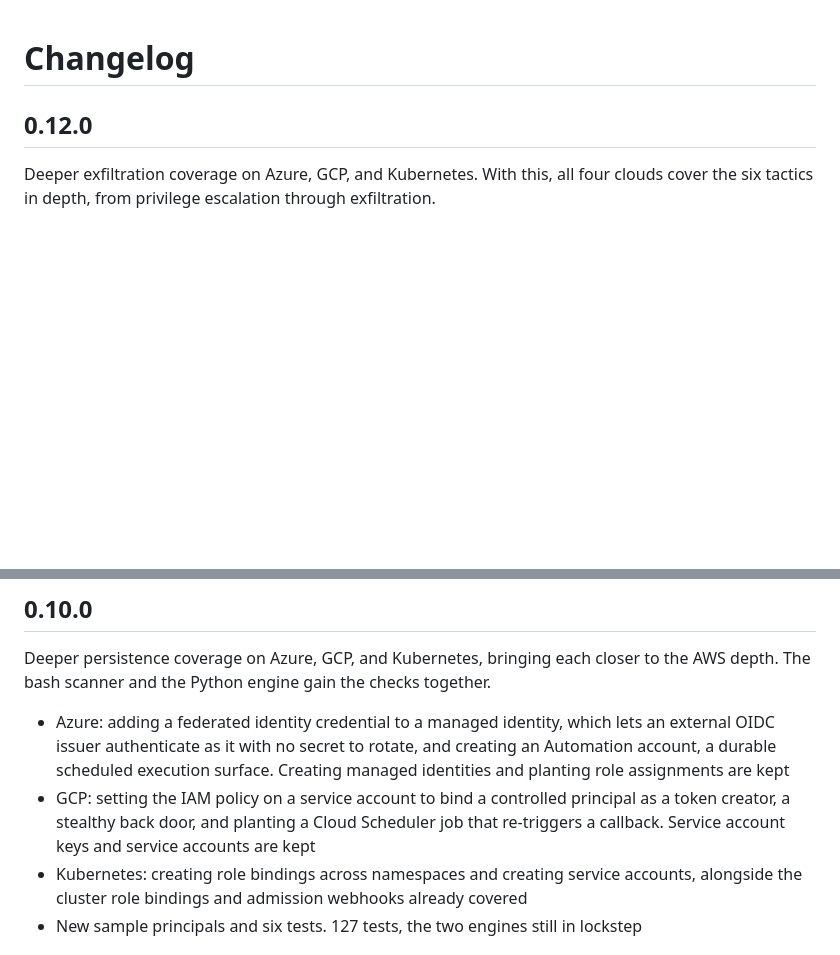
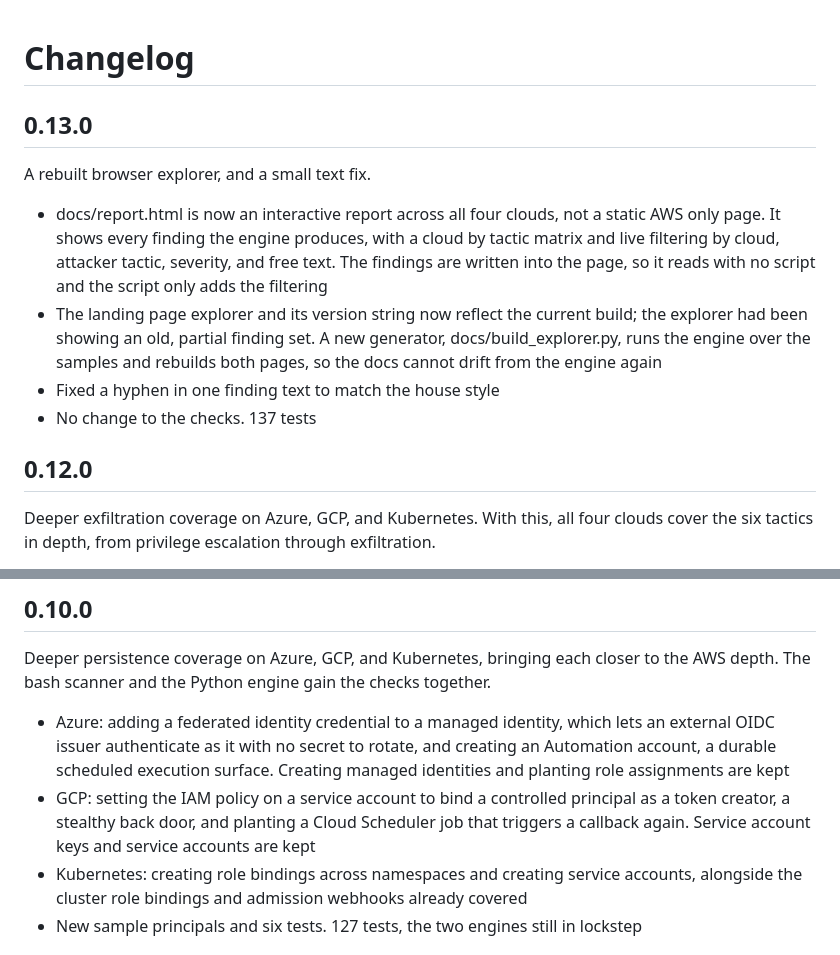
Before and after one commit to SiteQ8/Raqib, a Markdown page: CHANGELOG.md, 2 parts joined by grey strips. GitHub-like rendering; blank space fills up the shorter version.

```diff
--- a/CHANGELOG.md
+++ b/CHANGELOG.md
@@ -1,4 +1,14 @@
 # Changelog
+
+## 0.13.0
+
+A rebuilt browser explorer, and a small text fix.
+
+- docs/report.html is now an interactive report across all four clouds, not a static AWS only page. It shows every finding the engine produces, with a cloud by tactic matrix and live filtering by cloud, attacker tactic, severity, and free text. The findings are written into the page, so it reads with no script and the script only adds the filtering
+- The landing page explorer and its version string now reflect the current build; the explorer had been showing an old, partial finding set. A new generator, docs/build_explorer.py, runs the engine over the samples and rebuilds both pages, so the docs cannot drift from the engine again
+- Fixed a hyphen in one finding text to match the house style
+- No change to the checks. 137 tests
+
 
 ## 0.12.0
 
@@ -26,7 +36,7 @@ Deeper lateral movement coverage on Azure, GCP, and Kubernetes, and a fix to the
 Deeper persistence coverage on Azure, GCP, and Kubernetes, bringing each closer to the AWS depth. The bash scanner and the Python engine gain the checks together.
 
 - Azure: adding a federated identity credential to a managed identity, which lets an external OIDC issuer authenticate as it with no secret to rotate, and creating an Automation account, a durable scheduled execution surface. Creating managed identities and planting role assignments are kept
-- GCP: setting the IAM policy on a service account to bind a controlled principal as a token creator, a stealthy back door, and planting a Cloud Scheduler job that re-triggers a callback. Service account keys and service accounts are kept
+- GCP: setting the IAM policy on a service account to bind a controlled principal as a token creator, a stealthy back door, and planting a Cloud Scheduler job that triggers a callback again. Service account keys and service accounts are kept
 - Kubernetes: creating role bindings across namespaces and creating service accounts, alongside the cluster role bindings and admission webhooks already covered
 - New sample principals and six tests. 127 tests, the two engines still in lockstep
 
```
Also changed, not shown: README.md (+2 -2 lines), docs/report.png, 8 other files.
